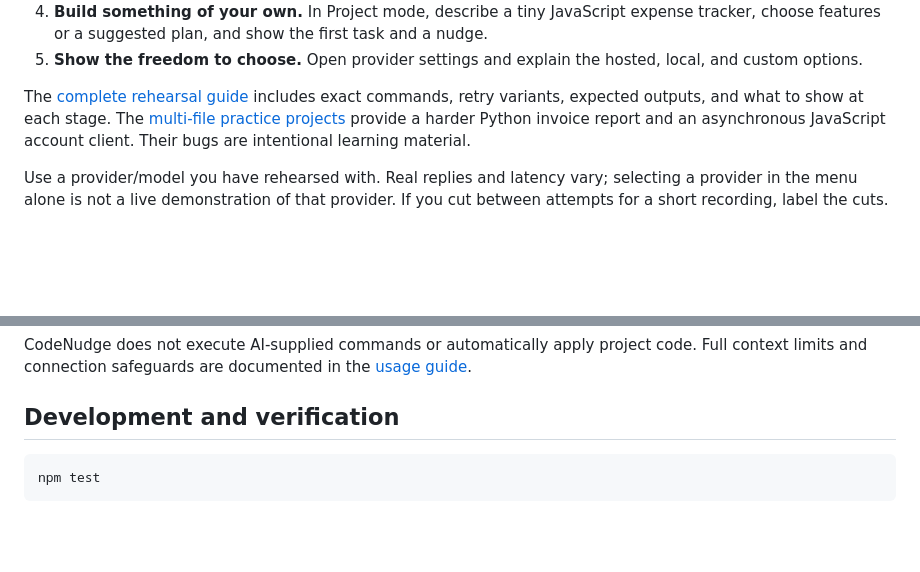
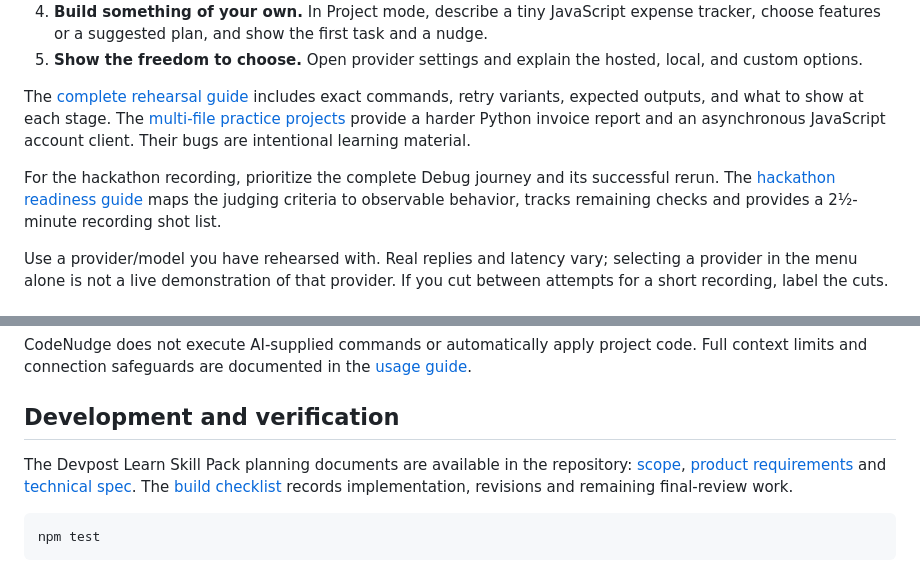
Before and after one commit to aatish1321/CodeNudge, a Markdown page: README.md, 2 parts joined by grey strips. GitHub-like rendering; blank space fills up the shorter version.

Commit message:
Prepare evidence-based hackathon readiness and recording guide

````diff
--- a/README.md
+++ b/README.md
@@ -113,6 +113,8 @@ A short demo can follow this story:
 
 The [complete rehearsal guide](examples/demo/README.md) includes exact commands, retry variants, expected outputs, and what to show at each stage. The [multi-file practice projects](examples/projects/README.md) provide a harder Python invoice report and an asynchronous JavaScript account client. Their bugs are intentional learning material.
 
+For the hackathon recording, prioritize the complete Debug journey and its successful rerun. The [hackathon readiness guide](docs/hackathon-readiness.md) maps the judging criteria to observable behavior, tracks remaining checks and provides a 2½-minute recording shot list.
+
 Use a provider/model you have rehearsed with. Real replies and latency vary; selecting a provider in the menu alone is not a live demonstration of that provider. If you cut between attempts for a short recording, label the cuts.
 
 ## Built with
@@ -134,6 +136,8 @@ Hidden files, known credential filenames, dependencies, generated files, Git-ign
 CodeNudge does not execute AI-supplied commands or automatically apply project code. Full context limits and connection safeguards are documented in the [usage guide](docs/usage.md).
 
 ## Development and verification
+
+The Devpost Learn Skill Pack planning documents are available in the repository: [scope](devpost/scope.md), [product requirements](devpost/prd.md) and [technical spec](devpost/spec.md). The [build checklist](devpost/checklist.md) records implementation, revisions and remaining final-review work.
 
 ```sh
 npm test
````
Also changed, not shown: devpost/verification.md (+4 -0 lines), docs/hackathon-readiness.md (added, +69 -0 lines).
